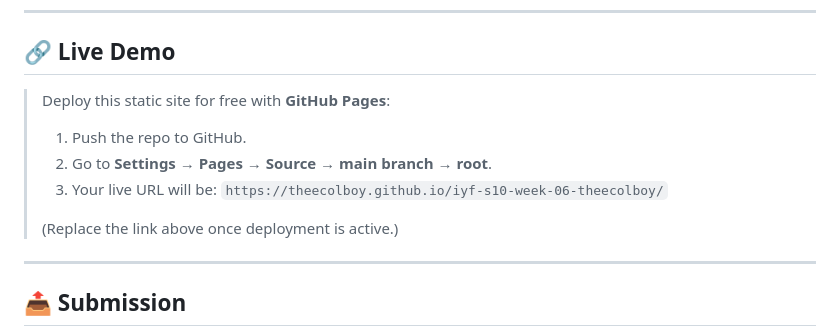
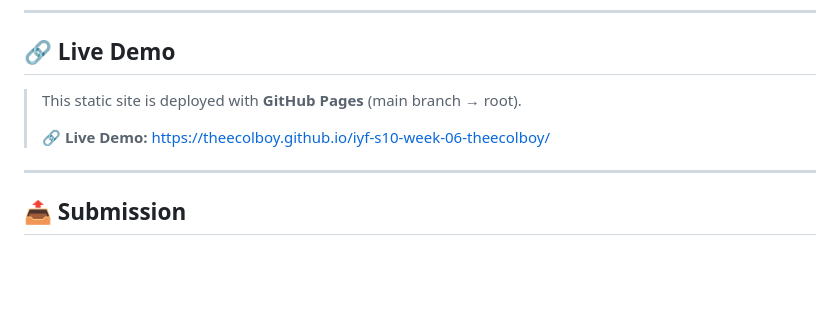
Before and after one commit to theecolboy/iyf-s10-week-06-theecolboy, a Markdown page: README.md, the part around the change. Rendered like a GitHub page; blank space fills up the shorter version.

Commit message:
docs: add concrete live demo link

```diff
--- a/README.md
+++ b/README.md
@@ -170,13 +170,9 @@ The dashboard is a static site — no build step required.
 
 ## 🔗 Live Demo
 
-> Deploy this static site for free with **GitHub Pages**:
-> 1. Push the repo to GitHub.
-> 2. Go to **Settings → Pages → Source → main branch → root**.
-> 3. Your live URL will be:
->    `https://theecolboy.github.io/iyf-s10-week-06-theecolboy/`
+> This static site is deployed with **GitHub Pages** (main branch → root).
 >
-> (Replace the link above once deployment is active.)
+> 🔗 **Live Demo:** https://theecolboy.github.io/iyf-s10-week-06-theecolboy/
 
 ---
 
```
